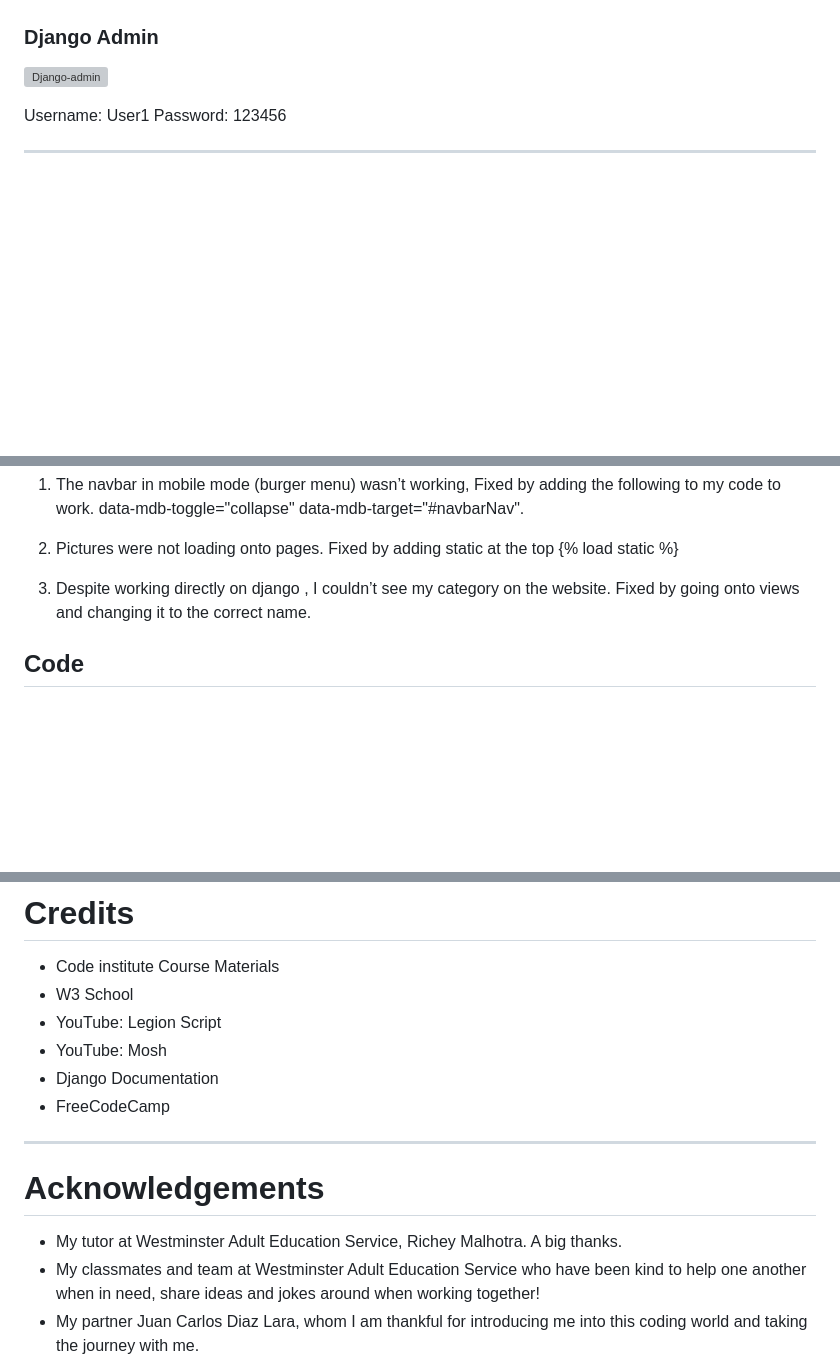
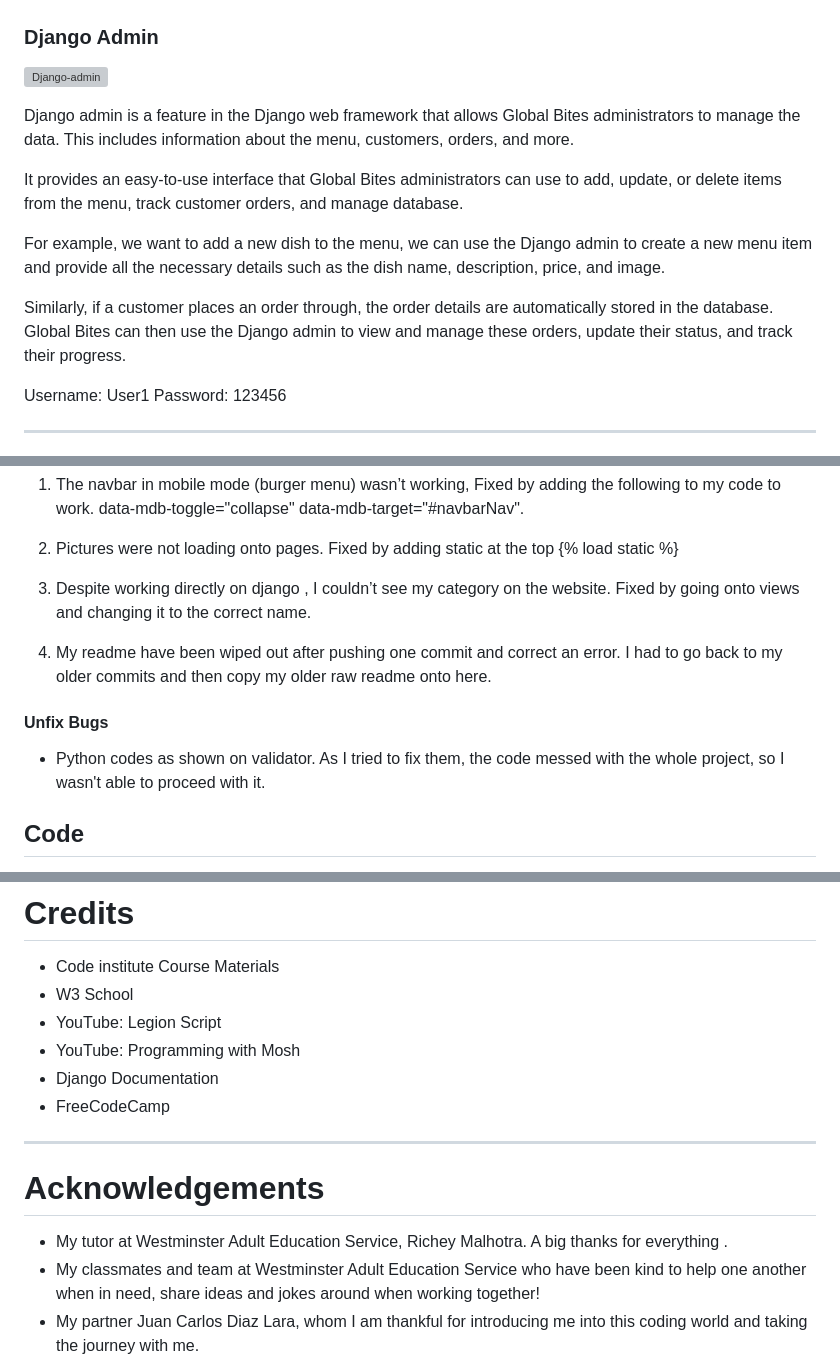
Before and after one commit to sharonfranciscofaria/GlobalBites, a Markdown page: README.md, 3 parts joined by grey strips. GitHub-like rendering; blank space fills up the shorter version; grey boxes are pictures that could not be loaded.

Commit message:
Add Django admin section to readme

```diff
--- a/README.md
+++ b/README.md
@@ -321,6 +318,14 @@ The MVT (Model-View-Template) model is a way of organising code in Django web de
 
 ![Django-admin](codersbites/media/testings/admin.PNG)
 
+Django admin is a feature in the Django web framework that allows Global Bites administrators to manage the data. This includes information about the menu, customers, orders, and more.
+
+It provides an easy-to-use interface that Global Bites administrators can use to add, update, or delete items from the menu, track customer orders, and manage database.
+
+For example, we want to add a new dish to the menu, we can use the Django admin to create a new menu item and provide all the necessary details such as the dish name, description, price, and image.
+
+Similarly, if a customer places an order through, the order details are automatically stored in the database. Global Bites can then use the Django admin to view and manage these orders, update their status, and track their progress.
+
 Username: User1
 Password: 123456
 
@@ -349,6 +358,12 @@ Password: 123456
 
 3. Despite working directly on django , I couldn’t see my category on the website.
 Fixed by going onto views and changing it to the correct name.
+
+4. My readme have been wiped out after pushing one commit and correct an error. I had to go back to my older commits and then copy my older raw readme onto here.
+
+#### Unfix Bugs
+
+- Python codes as shown on validator. As I tried to fix them, the code messed with the whole project, so I wasn't able to proceed with it.
 
 
 ## Code
@@ -406,7 +421,7 @@ Using the tutorial as a guide, I built my project by customising and modifying t
 - Code institute Course Materials
 - W3 School
 - YouTube: Legion Script
-- YouTube: Mosh
+- YouTube: Programming with Mosh
 - Django Documentation
 - FreeCodeCamp
 
@@ -414,7 +429,7 @@ Using the tutorial as a guide, I built my project by customising and modifying t
 
 
 # Acknowledgements
-- My tutor at Westminster Adult Education Service, Richey Malhotra. A big thanks.
+- My tutor at Westminster Adult Education Service, Richey Malhotra. A big thanks for everything .
 - My classmates and team at Westminster Adult Education Service who have been kind to help one another when in need, share ideas and jokes around when working together!
 - My partner Juan Carlos Diaz Lara, whom I am thankful for introducing me into this coding world and taking the journey with me.
 
```
Also changed, not shown: other parts of README.md (+4 -3 lines).
